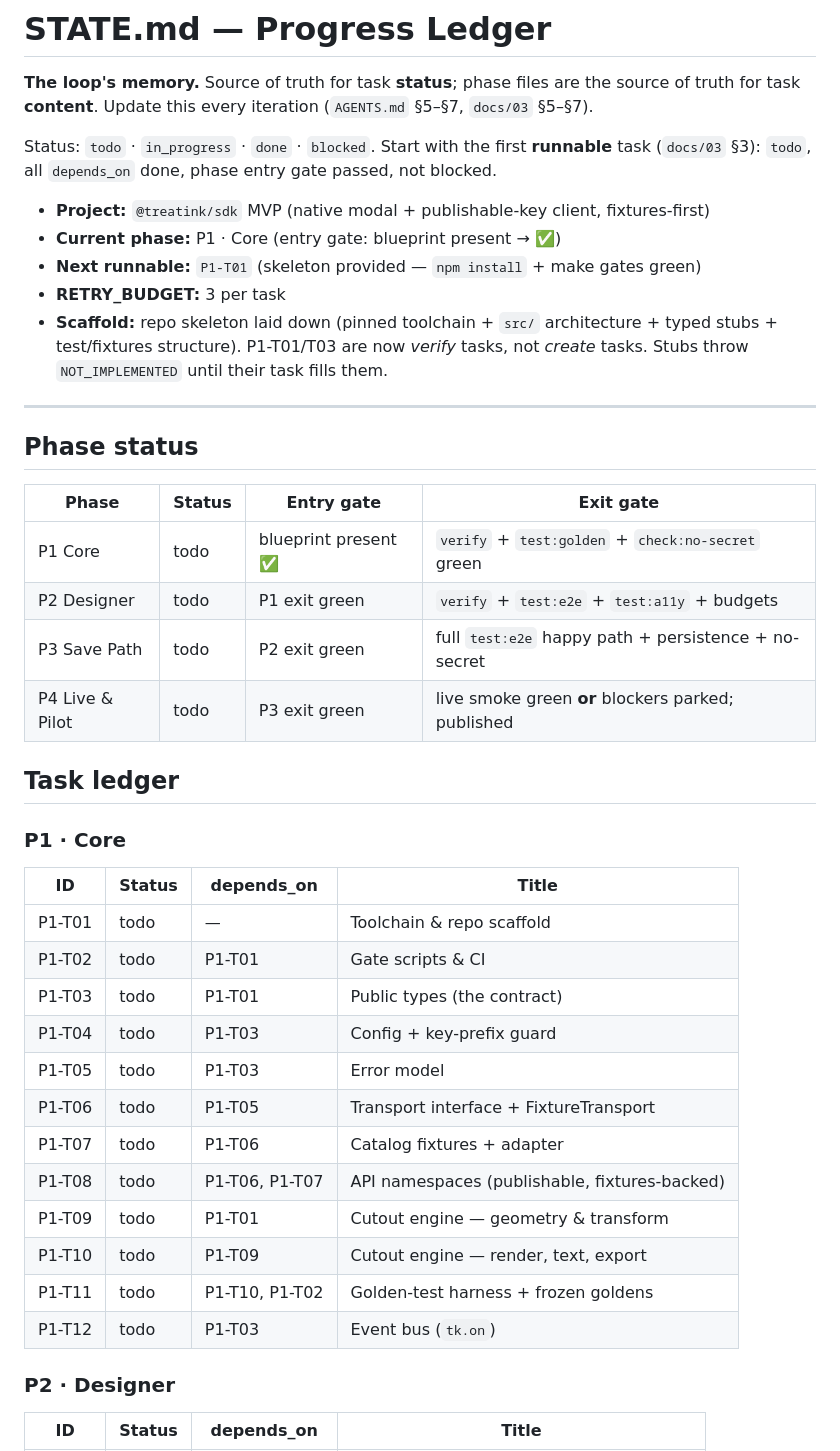
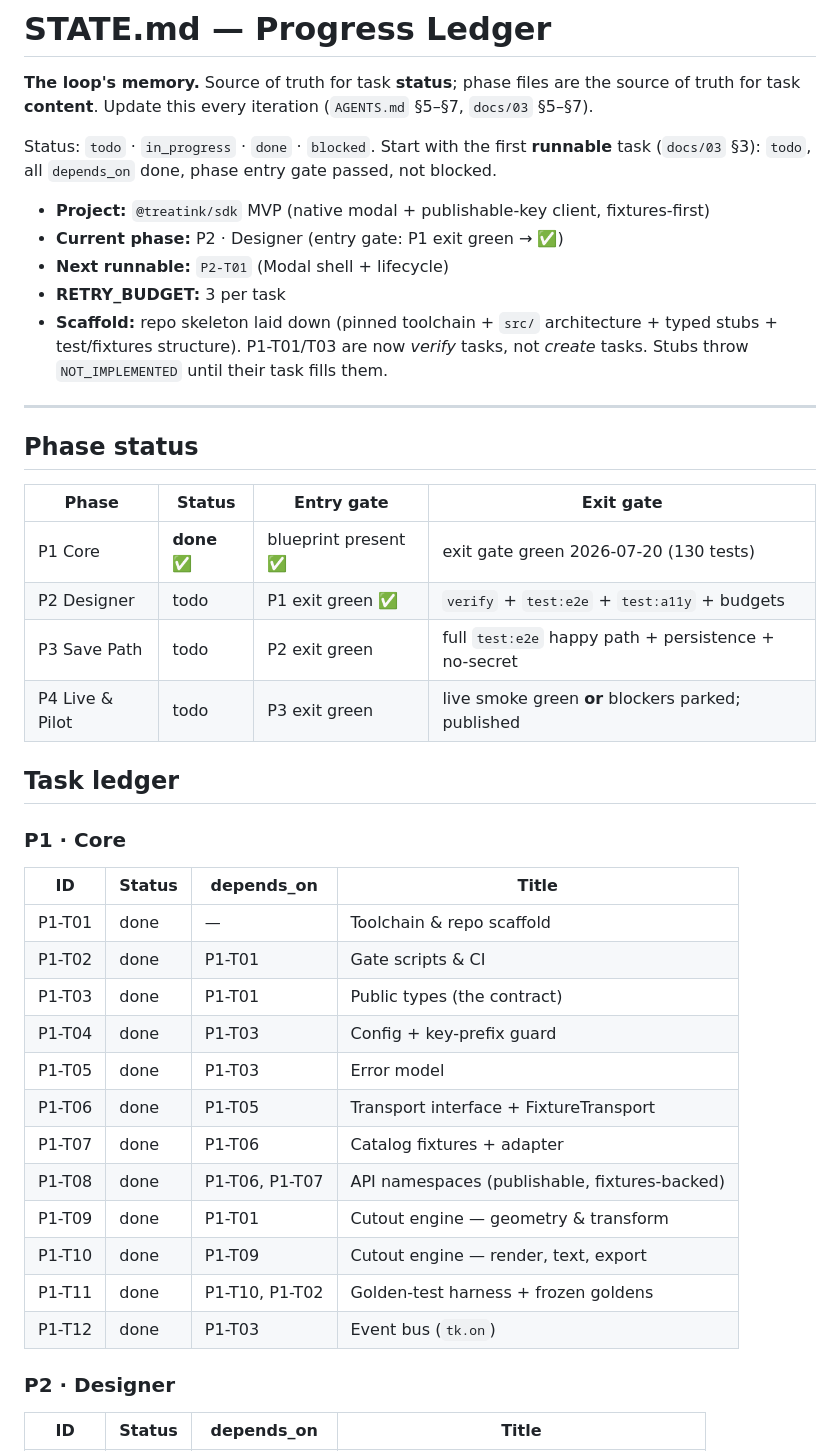
Before and after one commit to treatink/treatink-sdk, a Markdown page: STATE.md, the part around one of its changes. GitHub-like rendering.

Commit message:
chore: STATE — Phase 1 complete, exit gate green
All 12 P1 tasks done. Exit gate: npm run verify + npm run test:golden +
npm run check:no-secret all green (130 tests; goldens at 0% pixel diff vs
store-rendered baselines; loader 6.32 KB gz of 15 KB budget). P2 entry
gate (P1 exit green) now met; next runnable is P2-T01.

Task: P1 phase transition. Gate: verify && test:golden && check:no-secret -> pass

```diff
--- a/STATE.md
+++ b/STATE.md
@@ -8,8 +8,8 @@ Start with the first **runnable** task (`docs/03` §3): `todo`, all `depends_on`
 gate passed, not blocked.
 
 - **Project:** `@treatink/sdk` MVP (native modal + publishable-key client, fixtures-first)
-- **Current phase:** P1 · Core (entry gate: blueprint present → ✅)
-- **Next runnable:** `P1-T01` (skeleton provided — `npm install` + make gates green)
+- **Current phase:** P2 · Designer (entry gate: P1 exit green → ✅)
+- **Next runnable:** `P2-T01` (Modal shell + lifecycle)
 - **RETRY_BUDGET:** 3 per task
 - **Scaffold:** repo skeleton laid down (pinned toolchain + `src/` architecture + typed stubs +
   test/fixtures structure). P1-T01/T03 are now *verify* tasks, not *create* tasks. Stubs throw
@@ -21,8 +21,8 @@ gate passed, not blocked.
 
 | Phase | Status | Entry gate | Exit gate |
 |---|---|---|---|
-| P1 Core | todo | blueprint present ✅ | `verify` + `test:golden` + `check:no-secret` green |
-| P2 Designer | todo | P1 exit green | `verify` + `test:e2e` + `test:a11y` + budgets |
+| P1 Core | **done** ✅ | blueprint present ✅ | exit gate green 2026-07-20 (130 tests) |
+| P2 Designer | todo | P1 exit green ✅ | `verify` + `test:e2e` + `test:a11y` + budgets |
 | P3 Save Path | todo | P2 exit green | full `test:e2e` happy path + persistence + no-secret |
 | P4 Live & Pilot | todo | P3 exit green | live smoke green **or** blockers parked; published |
 
@@ -31,18 +31,18 @@ gate passed, not blocked.
 ### P1 · Core
 | ID | Status | depends_on | Title |
 |---|---|---|---|
-| P1-T01 | todo | — | Toolchain & repo scaffold |
-| P1-T02 | todo | P1-T01 | Gate scripts & CI |
-| P1-T03 | todo | P1-T01 | Public types (the contract) |
-| P1-T04 | todo | P1-T03 | Config + key-prefix guard |
-| P1-T05 | todo | P1-T03 | Error model |
-| P1-T06 | todo | P1-T05 | Transport interface + FixtureTransport |
-| P1-T07 | todo | P1-T06 | Catalog fixtures + adapter |
-| P1-T08 | todo | P1-T06, P1-T07 | API namespaces (publishable, fixtures-backed) |
-| P1-T09 | todo | P1-T01 | Cutout engine — geometry & transform |
-| P1-T10 | todo | P1-T09 | Cutout engine — render, text, export |
-| P1-T11 | todo | P1-T10, P1-T02 | Golden-test harness + frozen goldens |
-| P1-T12 | todo | P1-T03 | Event bus (`tk.on`) |
+| P1-T01 | done | — | Toolchain & repo scaffold |
+| P1-T02 | done | P1-T01 | Gate scripts & CI |
+| P1-T03 | done | P1-T01 | Public types (the contract) |
+| P1-T04 | done | P1-T03 | Config + key-prefix guard |
+| P1-T05 | done | P1-T03 | Error model |
+| P1-T06 | done | P1-T05 | Transport interface + FixtureTransport |
+| P1-T07 | done | P1-T06 | Catalog fixtures + adapter |
+| P1-T08 | done | P1-T06, P1-T07 | API namespaces (publishable, fixtures-backed) |
+| P1-T09 | done | P1-T01 | Cutout engine — geometry & transform |
+| P1-T10 | done | P1-T09 | Cutout engine — render, text, export |
+| P1-T11 | done | P1-T10, P1-T02 | Golden-test harness + frozen goldens |
+| P1-T12 | done | P1-T03 | Event bus (`tk.on`) |
 
 ### P2 · Designer
 | ID | Status | depends_on | Title |
```
Also changed, not shown: other parts of STATE.md (+13 -0 lines).
